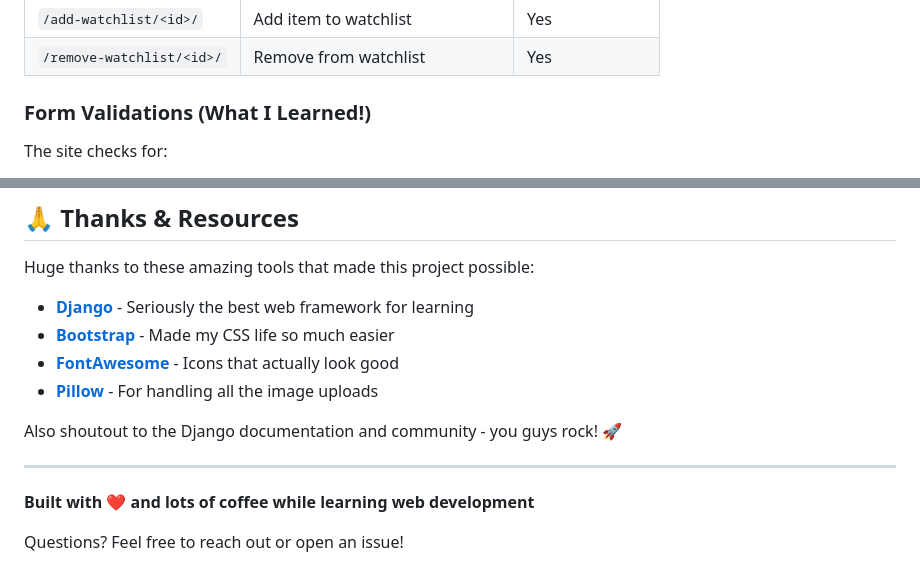
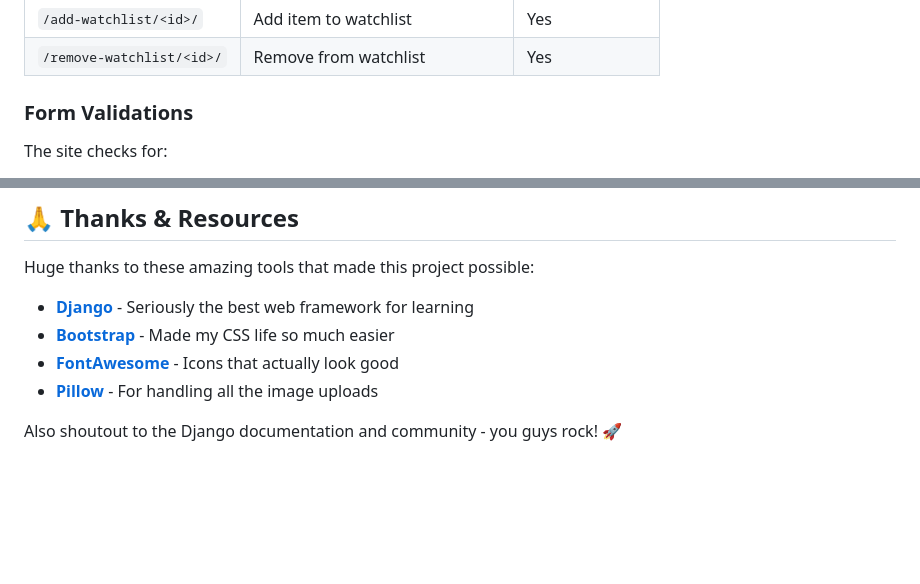
Before and after one commit to Omar123098/Ecommerce, a Markdown page: README.md, 2 parts joined by grey strips. Drawn GitHub-style; blank space fills up the shorter version.

```diff
--- a/README.md
+++ b/README.md
@@ -261,7 +261,7 @@ If you created a superuser account, you can access the admin panel to:
 | `/add-watchlist/<id>/` | Add item to watchlist | Yes |
 | `/remove-watchlist/<id>/` | Remove from watchlist | Yes |
 
-### Form Validations (What I Learned!)
+### Form Validations
 
 The site checks for:
 - **Registration**: Username must be unique, valid email format
@@ -384,9 +384,3 @@ Huge thanks to these amazing tools that made this project possible:
 - **[Pillow](https://pillow.readthedocs.io/)** - For handling all the image uploads
 
 Also shoutout to the Django documentation and community - you guys rock! 🚀
-
----
-
-**Built with ❤️ and lots of coffee while learning web development**
-
-Questions? Feel free to reach out or open an issue!
```
